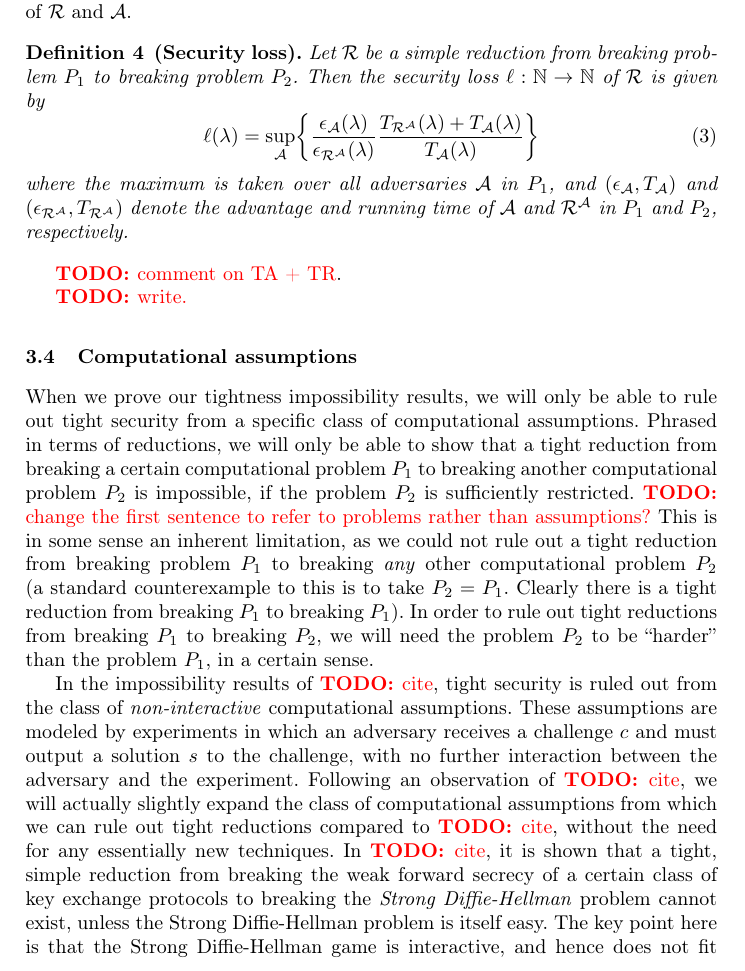
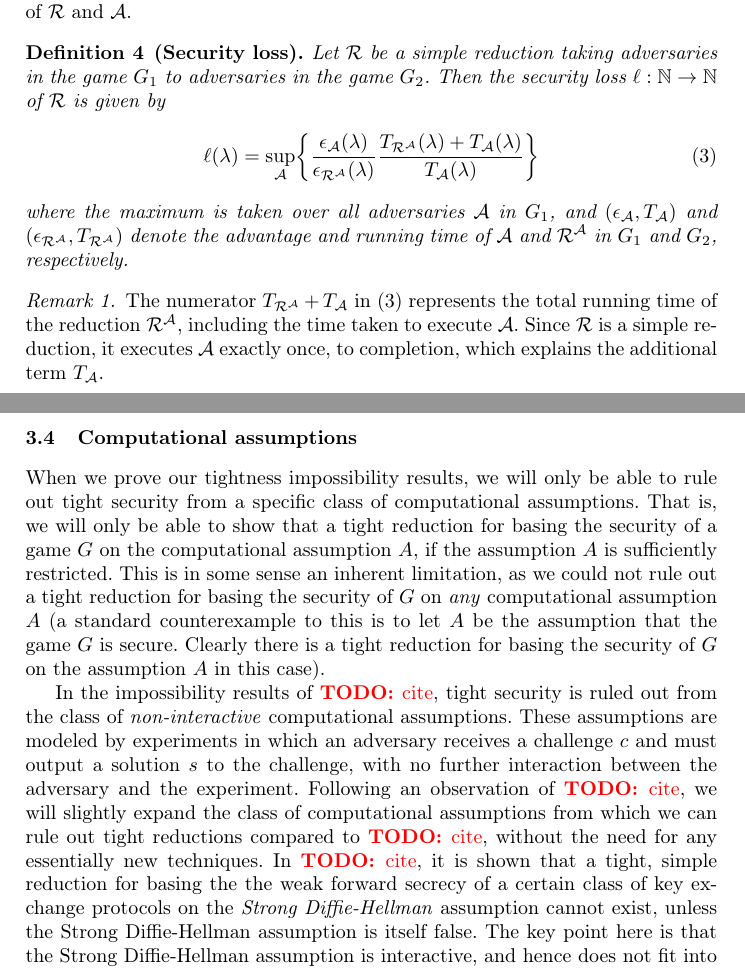
Before and after one commit to F35idk/impossibility_paper, a LaTeX paper (tex/main.tex, which reads tex/src/prelims.tex): part of page 8 of 27 before the commit and two parts of pages 8 and 9 of 28 after it, the two joined at a grey line, cut so that both start at the same text. Compiled offline with pdfLaTeX.

Commit message:
Discuss reduction terminology
And stop saying "from breaking".

```diff
--- a/tex/src/prelims.tex
+++ b/tex/src/prelims.tex
@@ -80,53 +111,59 @@ advantages and running times of \(\redR\) and \(\advA\).
 
 \begin{definition}[Security loss]\label{def:loss}
   Let \(\redR\) be a simple reduction
-  from breaking problem \(P_{1}\) to breaking problem \(P_{2}\).
+  taking adversaries in the game \(G_{1}\) to adversaries in the game \(G_{2}\).
   Then the security loss \(\ell : \N \to \N\) of \(\redR\) is given by
-  \begin{equation}
+  \begin{equation}\label{eq:loss}
     \ell(\lambda) = \sup_{\advA} \left\{ \frac{\epsilon_{\advA}(\lambda)}{\epsilon_{\redR^{\advA}}(\lambda)}\frac{T_{\redR^{\advA}}(\lambda) + T_{\advA}(\lambda)}{T_{\advA}(\lambda)} \right\}
   \end{equation}
-  where the maximum is taken over all adversaries \(\advA\) in \(P_{1}\),
+  where the maximum is taken over all adversaries \(\advA\) in \(G_{1}\),
   and \((\epsilon_{\advA}, T_{\advA})\) and \((\epsilon_{\redR^{\advA}}, T_{\redR^{\advA}})\)
-  denote the advantage and running time of \advA and \(\redR^{\advA}\) in \(P_{1}\) and \(P_{2}\), respectively.
+  denote the advantage and running time of \advA and \(\redR^{\advA}\) in \(G_{1}\) and \(G_{2}\), respectively.
 \end{definition}
 
-\TODO{comment on TA + TR}.
-
-\TODO{write.}
+\begin{remark}
+  The numerator \(T_{\redR^{\advA}} + T_{\advA}\) in \eqref{eq:loss}
+  represents the total running time of the reduction \(\redR^{\advA}\),
+  including the time taken to execute \(\advA\).
+  Since \(\redR\) is a simple reduction,
+  it executes \(\advA\) exactly once, to completion,
+  which explains the additional term \(T_{\advA}\).
+\end{remark}
 
 \subsection{Computational assumptions}
 
 When we prove our tightness impossibility results,
 we will only be able to rule out tight security
 from a specific class of computational assumptions.
-Phrased in terms of reductions,
-we will only be able to show that a tight reduction
-from breaking a certain computational problem \(P_1\)
-to breaking another computational problem \(P_2\) is impossible,
-if the problem \(P_2\) is sufficiently restricted.
-\TODO{change the first sentence to refer to problems rather than assumptions?}
+That is, we will only be able to show that
+a tight reduction for basing the security of a game \(G\)
+on the computational assumption \(A\),
+if the assumption \(A\) is sufficiently restricted.
 This is in some sense an inherent limitation,
-as we could not rule out a tight reduction from breaking problem \(P_1\)
-to breaking \emph{any} other computational problem \(P_2\)
-(a standard counterexample to this is to take \(P_2 = P_1\).
-Clearly there is a tight reduction from breaking \(P_1\) to breaking \(P_1\)).
-In order to rule out tight reductions from breaking \(P_1\) to breaking \(P_2\),
-we will need the problem \(P_2\) to be ``harder''
-than the problem \(P_1\), in a certain sense.
+as we could not rule out a tight reduction
+for basing the security of \(G\)
+on \emph{any} computational assumption \(A\)
+(a standard counterexample to this is to let \(A\) be the assumption that the game \(G\) is secure.
+Clearly there is a tight reduction
+for basing the security of \(G\) on the assumption \(A\) in this case).
+% In order to rule out tight reductions
+% for basing the security of \(G\) on the assumption \(A\),
+% we will need the assumption \(A\)
+% to be sufficiently
 
 In the impossibility results of \TODO{cite},
 tight security is ruled out from the class of \emph{non-interactive}
 computational assumptions.
 These assumptions are modeled by experiments in which an adversary receives a challenge \(c\)
 and must output a solution \(s\) to the challenge, with no further interaction between the adversary and the experiment.
-Following an observation of \TODO{cite}, we will actually slightly expand the class of computational assumptions
+Following an observation of \TODO{cite}, we will slightly expand the class of computational assumptions
 from which we can rule out tight reductions
 compared to \TODO{cite}, without the need for any essentially new techniques.
 In \TODO{cite}, it is shown that a tight, simple reduction
-from breaking the weak forward secrecy of a certain class of key exchange protocols
-to breaking the \emph{Strong Diffie-Hellman} problem
-cannot exist, unless the Strong Diffie-Hellman problem is itself easy.
-The key point here is that the Strong Diffie-Hellman game is interactive,
+for basing the the weak forward secrecy of a certain class of key exchange protocols
+on the \emph{Strong Diffie-Hellman} assumption
+cannot exist, unless the Strong Diffie-Hellman assumption is itself false.
+The key point here is that the Strong Diffie-Hellman assumption is interactive,
 and hence does not fit into the class of non-interactive assumptions considered in e.g \TODO{cite}.
 Nevertheless \TODO{cite} are able to apply a similar meta-reduction strategy
 to the one pioneered in \TODO{cite} to prove their impossibility result.
```
Also changed, not shown: tex/src/kem_impossibility.tex (+9 -7 lines), tex/src/prelims.tex (56 more changed lines).
